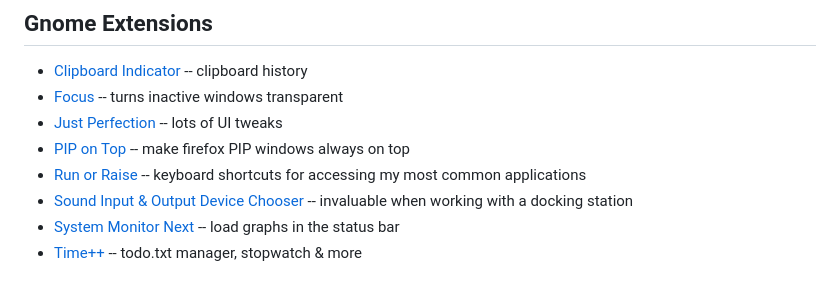
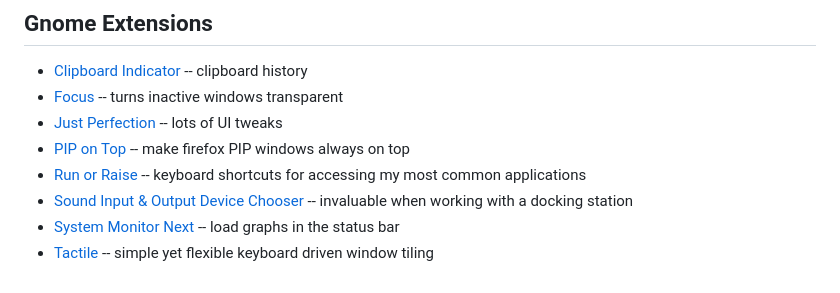
Before and after one commit to creinig/technotes, a Markdown page: awesome.md, the part around the change. Rendered like a GitHub page.

Commit message:
Add link to Tactile gnome extension

```diff
--- a/awesome.md
+++ b/awesome.md
@@ -52,4 +52,4 @@
 * [Run or Raise](https://extensions.gnome.org/extension/1336/run-or-raise/) -- keyboard shortcuts for accessing my most common applications
 * [Sound Input & Output Device Chooser](https://extensions.gnome.org/extension/906/sound-output-device-chooser/) -- invaluable when working with a docking station
 * [System Monitor Next](https://extensions.gnome.org/extension/3010/system-monitor-next/) -- load graphs in the status bar
-* [Time++](https://extensions.gnome.org/extension/1238/time/) -- todo.txt manager, stopwatch & more
+* [Tactile](https://extensions.gnome.org/extension/4548/tactile/) -- simple yet flexible keyboard driven window tiling
```
